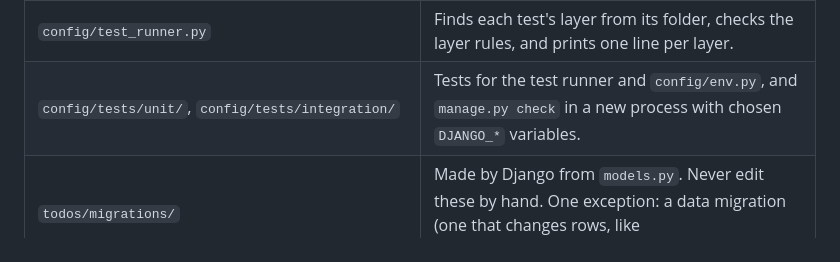
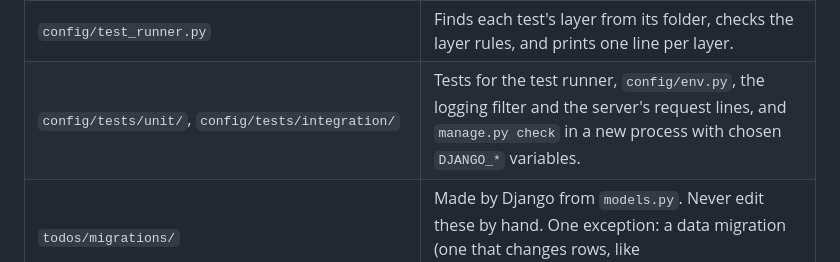
Before and after one commit to Compiledex/anyone-can-build-todo, a Markdown page: AGENTS.md, the part around the change. Rendered like a GitHub page.

```diff
--- a/AGENTS.md
+++ b/AGENTS.md
@@ -78,7 +78,7 @@ file's docstrings and comments: read them before you change the file.
 | `todos/tests/integration/` | Integration tests: Django's test client, from the address to the database. One file per feature (`test_views.py`, `test_access.py`, `test_sharing.py`, `test_list_page_size.py`, and so on). |
 | `todos/tests/cuj/` | CUJ tests (critical user journeys): a real Chromium browser, driven by Playwright. |
 | `config/test_runner.py` | Finds each test's layer from its folder, checks the layer rules, and prints one line per layer. |
-| `config/tests/unit/`, `config/tests/integration/` | Tests for the test runner and `config/env.py`, and `manage.py check` in a new process with chosen `DJANGO_*` variables. |
+| `config/tests/unit/`, `config/tests/integration/` | Tests for the test runner, `config/env.py`, the logging filter and the server's request lines, and `manage.py check` in a new process with chosen `DJANGO_*` variables. |
 | `todos/migrations/` | Made by Django from `models.py`. Never edit these by hand. One exception: a data migration (one that changes rows, like `0006_default_lists.py`) is meant to be written. |
 | `pyproject.toml`, `uv.lock` | The packages and their exact versions. |
 | `.pre-commit-config.yaml` | The checks that run on every `git commit`. |
```
Also changed, not shown: docs/adr/0005-delete-undo-session-snapshot.md (+1 -0 lines), docs/design/data-inventory-and-privacy.md (+6 -4 lines).
